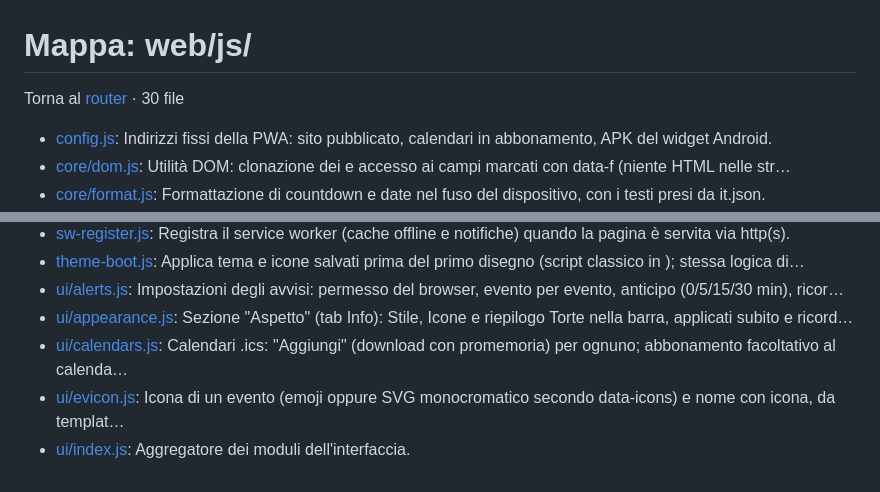
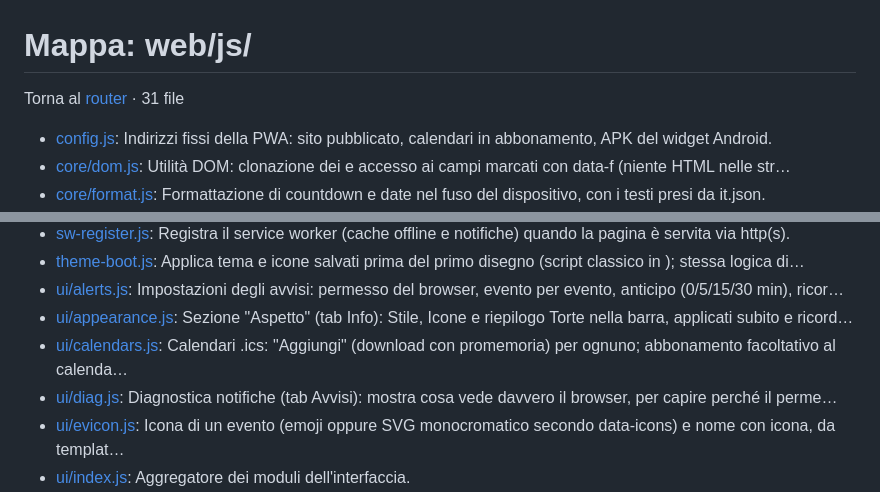
Before and after one commit to Alessio-Galbo/Burraco-la-Sfida, a Markdown page: docs/maps/web-js.md, 2 parts joined by grey strips. GitHub-like rendering.

Commit message:
chore(hub): aggiornamenti automatici (mappe, skill, piano)
- AGENTS.md (1)
- docs/maps (1)

```diff
--- a/docs/maps/web-js.md
+++ b/docs/maps/web-js.md
@@ -1,6 +1,6 @@
 <!-- hub:map:start -->
 # Mappa: web/js/
-Torna al [router](../../AGENTS.md) · 30 file
+Torna al [router](../../AGENTS.md) · 31 file
 - [config.js](../../web/js/config.js): Indirizzi fissi della PWA: sito pubblicato, calendari in abbonamento, APK del widget Android.
 - [core/dom.js](../../web/js/core/dom.js): Utilità DOM: clonazione dei <template> e accesso ai campi marcati con data-f (niente HTML nelle str…
 - [core/format.js](../../web/js/core/format.js): Formattazione di countdown e date nel fuso del dispositivo, con i testi presi da it.json.
@@ -19,6 +19,7 @@ Torna al [router](../../AGENTS.md) · 30 file
 - [ui/alerts.js](../../web/js/ui/alerts.js): Impostazioni degli avvisi: permesso del browser, evento per evento, anticipo (0/5/15/30 min), ricor…
 - [ui/appearance.js](../../web/js/ui/appearance.js): Sezione "Aspetto" (tab Info): Stile, Icone e riepilogo Torte nella barra, applicati subito e ricord…
 - [ui/calendars.js](../../web/js/ui/calendars.js): Calendari .ics: "Aggiungi" (download con promemoria) per ognuno; abbonamento facoltativo al calenda…
+- [ui/diag.js](../../web/js/ui/diag.js): Diagnostica notifiche (tab Avvisi): mostra cosa vede davvero il browser, per capire perché il perme…
 - [ui/evicon.js](../../web/js/ui/evicon.js): Icona di un evento (emoji oppure SVG monocromatico secondo data-icons) e nome con icona, da templat…
 - [ui/index.js](../../web/js/ui/index.js): Aggregatore dei moduli dell'interfaccia.
 - [ui/phasebar.js](../../web/js/ui/phasebar.js): Barra delle Torte: segmenti proporzionali alle fasi (+ riepilogo tratteggiato), avanzamento, etiche…
```
Also changed, not shown: AGENTS.md (+2 -2 lines).
